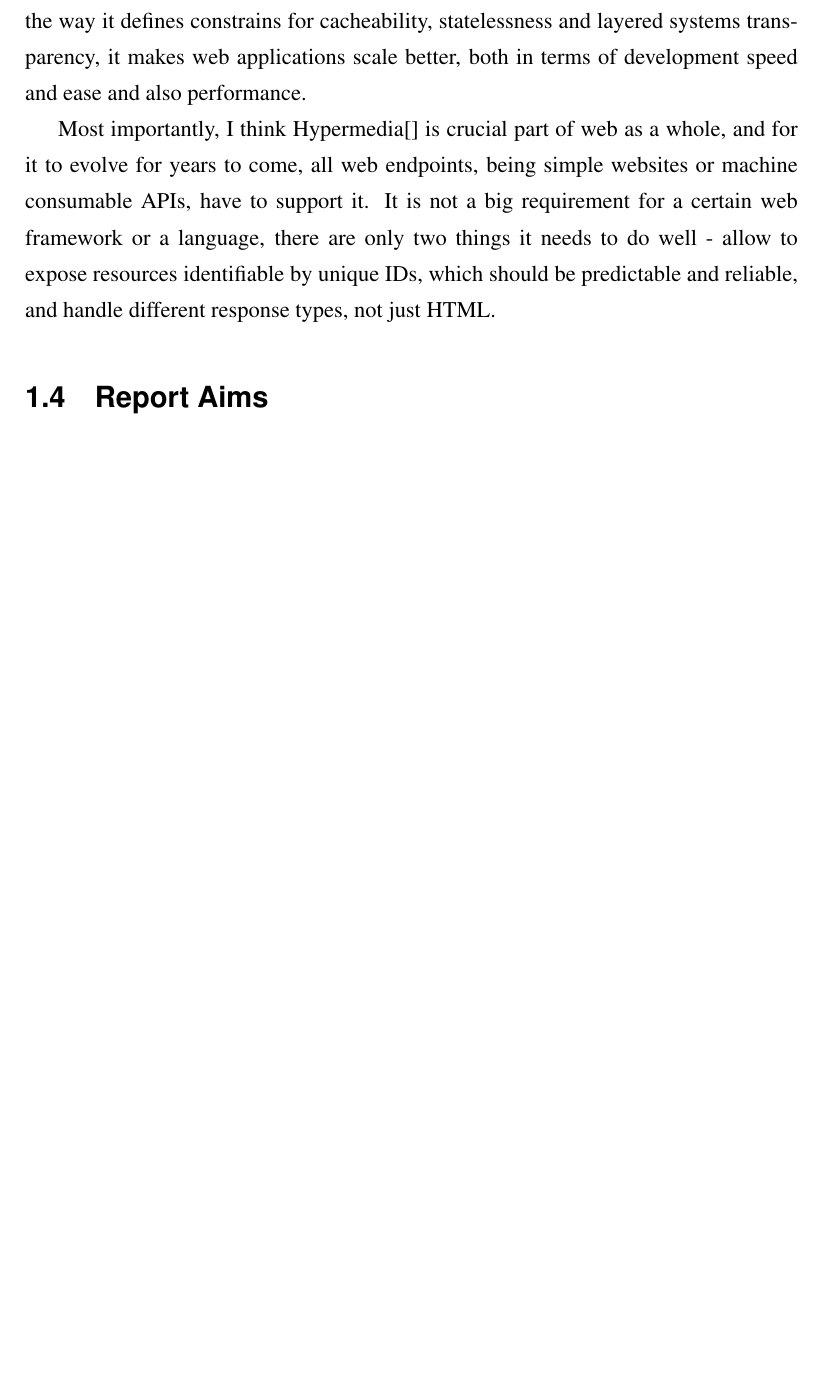
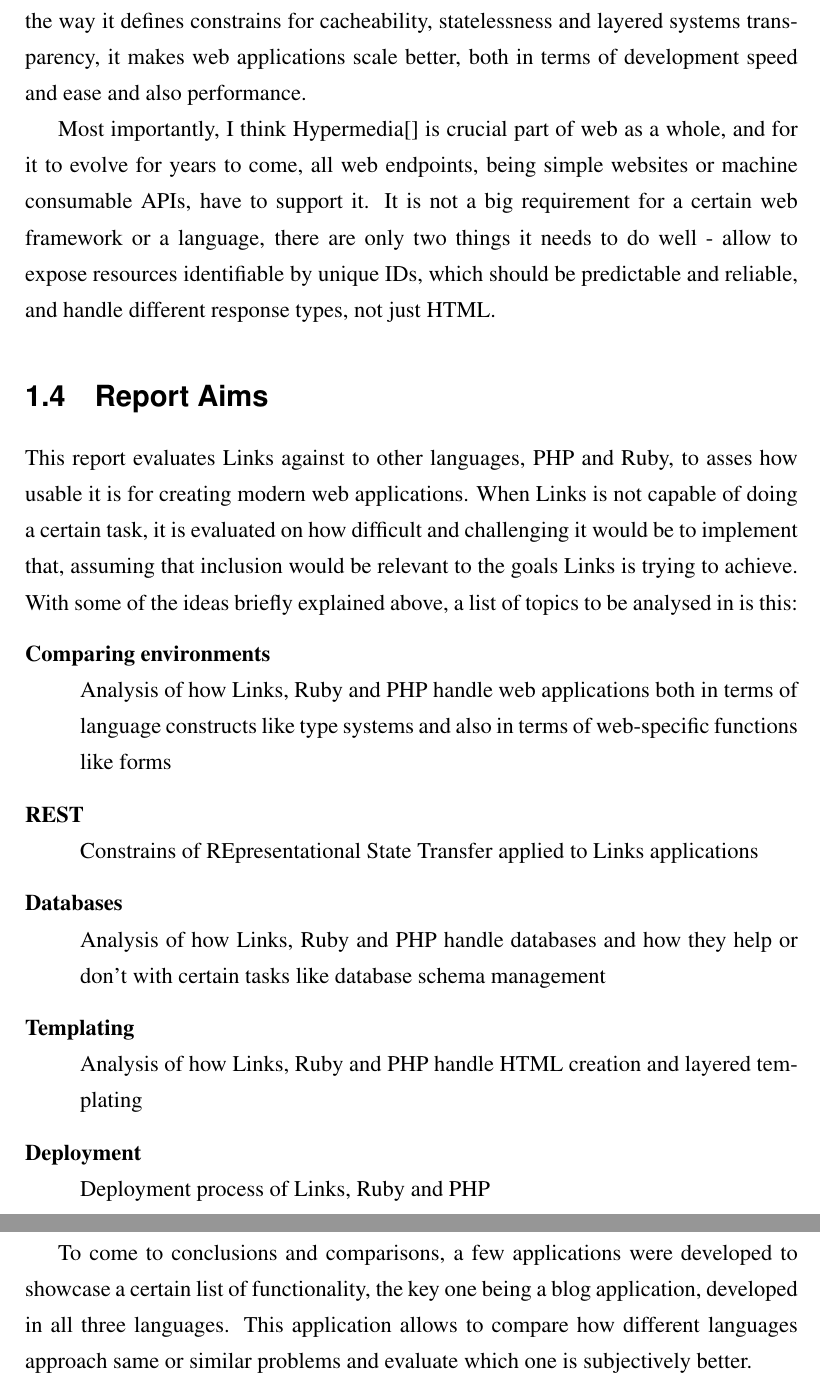
Before and after one commit to juokaz/dissertation, a LaTeX thesis (dissertation.tex, which reads introduction.tex): part of page 9 of 19 before the commit and two parts of pages 9 and 10 of 20 after it, the two joined at a grey line, cut so that both start at the same text, the shorter picture padded with empty space. Compiled offline with pdfLaTeX.

Commit message:
Added project aims

```diff
--- a/introduction.tex
+++ b/introduction.tex
@@ -67,3 +67,20 @@
 Most importantly, I think Hypermedia[] is crucial part of web as a whole, and for it to evolve for years to come, all web endpoints, being simple websites or machine consumable APIs, have to support it. It is not a big requirement for a certain web framework or a language, there are only two things it needs to do well - allow to expose resources identifiable by unique IDs, which should be predictable and reliable, and handle different response types, not just HTML.
 
 \section{Report Aims}
+
+This report evaluates Links against to other languages, PHP and Ruby, to asses how usable it is for creating modern web applications. When Links is not capable of doing a certain task, it is evaluated on how difficult and challenging it would be to implement that, assuming that inclusion would be relevant to the goals Links is trying to achieve. With some of the ideas briefly explained above, a list of topics to be analysed in is this:
+
+\begin{description}
+  \item[Comparing environments] \hfill \\
+  Analysis of how Links, Ruby and PHP handle web applications both in terms of language constructs like type systems and also in terms of web-specific functions like forms
+  \item[REST] \hfill \\
+  Constrains of REpresentational State Transfer applied to Links applications
+  \item[Databases] \hfill \\
+  Analysis of how Links, Ruby and PHP handle databases and how they help or don't with certain tasks like database schema management
+  \item[Templating] \hfill \\
+  Analysis of how Links, Ruby and PHP handle HTML creation and layered templating
+  \item[Deployment] \hfill \\
+  Deployment process of Links, Ruby and PHP
+\end{description}
+
+To come to conclusions and comparisons, a few applications were developed to showcase a certain list of functionality, the key one being a blog application, developed in all three languages. This application allows to compare how different languages approach same or similar problems and evaluate which one is subjectively better.
```
Also changed, not shown: environments.tex (+2 -0 lines), introduction.tex (2 more changed lines).
